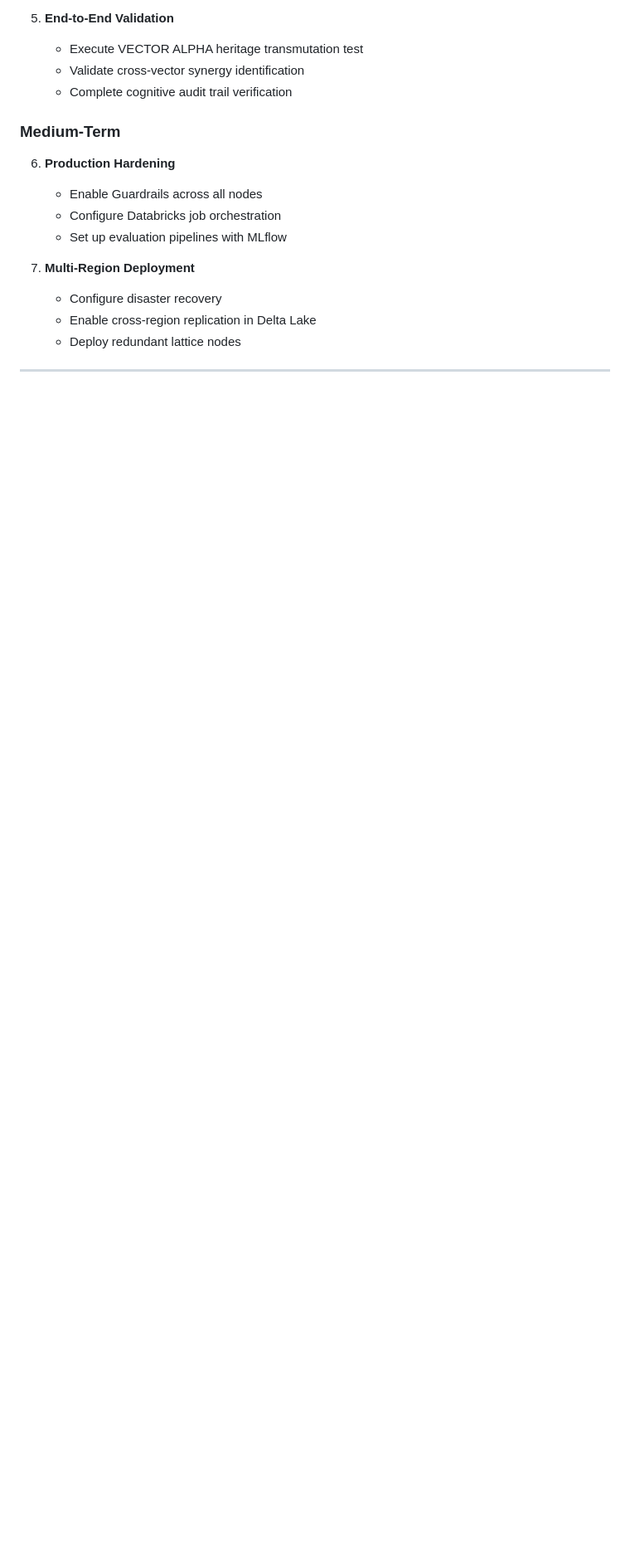
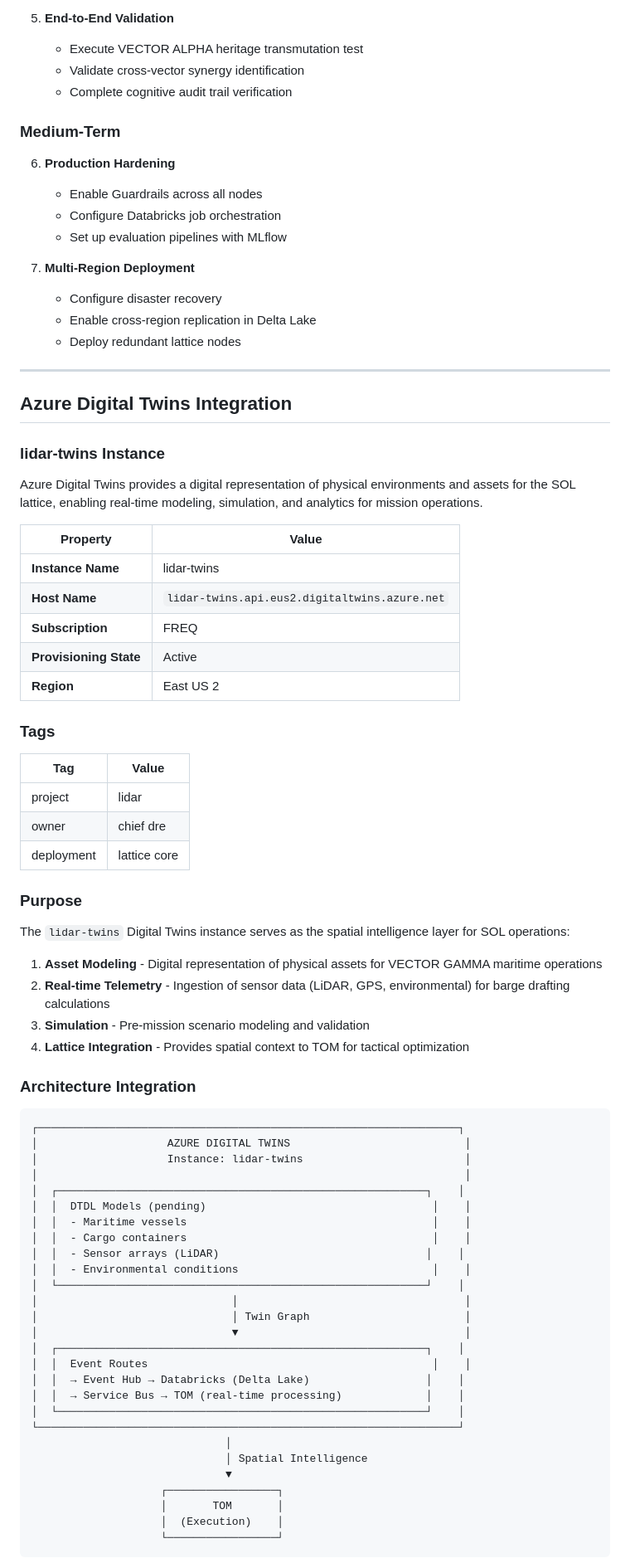
Before and after one commit to dre-orchestrator-ai/FREQ-AI-VERTEX, a Markdown page: docs/FREQ_SOL_AZURE_BLUEPRINT.md, the part around one of its changes. Shown at 83% size. Drawn GitHub-style; blank space fills up the shorter version.

````diff
--- a/docs/FREQ_SOL_AZURE_BLUEPRINT.md
+++ b/docs/FREQ_SOL_AZURE_BLUEPRINT.md
@@ -398,3 +403,66 @@ Region: (configured)
 
 ---
 
+## Azure Digital Twins Integration
+
+### lidar-twins Instance
+
+Azure Digital Twins provides a digital representation of physical environments and assets for the SOL lattice, enabling real-time modeling, simulation, and analytics for mission operations.
+
+| Property | Value |
+|----------|-------|
+| **Instance Name** | lidar-twins |
+| **Host Name** | `lidar-twins.api.eus2.digitaltwins.azure.net` |
+| **Subscription** | FREQ |
+| **Provisioning State** | Active |
+| **Region** | East US 2 |
+
+### Tags
+
+| Tag | Value |
+|-----|-------|
+| project | lidar |
+| owner | chief dre |
+| deployment | lattice core |
+
+### Purpose
+
+The `lidar-twins` Digital Twins instance serves as the spatial intelligence layer for SOL operations:
+
+1. **Asset Modeling** - Digital representation of physical assets for VECTOR GAMMA maritime operations
+2. **Real-time Telemetry** - Ingestion of sensor data (LiDAR, GPS, environmental) for barge drafting calculations
+3. **Simulation** - Pre-mission scenario modeling and validation
+4. **Lattice Integration** - Provides spatial context to TOM for tactical optimization
+
+### Architecture Integration
+
+```
+┌─────────────────────────────────────────────────────────────────┐
+│                    AZURE DIGITAL TWINS                           │
+│                    Instance: lidar-twins                         │
+│                                                                  │
+│  ┌─────────────────────────────────────────────────────────┐    │
+│  │  DTDL Models (pending)                                   │    │
+│  │  - Maritime vessels                                      │    │
+│  │  - Cargo containers                                      │    │
+│  │  - Sensor arrays (LiDAR)                                │    │
+│  │  - Environmental conditions                              │    │
+│  └─────────────────────────────────────────────────────────┘    │
+│                              │                                   │
+│                              │ Twin Graph                        │
+│                              ▼                                   │
+│  ┌─────────────────────────────────────────────────────────┐    │
+│  │  Event Routes                                            │    │
+│  │  → Event Hub → Databricks (Delta Lake)                  │    │
+│  │  → Service Bus → TOM (real-time processing)             │    │
+│  └─────────────────────────────────────────────────────────┘    │
+└─────────────────────────────────────────────────────────────────┘
+                              │
+                              │ Spatial Intelligence
+                              ▼
+                    ┌─────────────────┐
+                    │       TOM       │
+                    │  (Execution)    │
+                    └─────────────────┘
+```
+
````
Also changed, not shown: other parts of docs/FREQ_SOL_AZURE_BLUEPRINT.md (+35 -1 lines).
